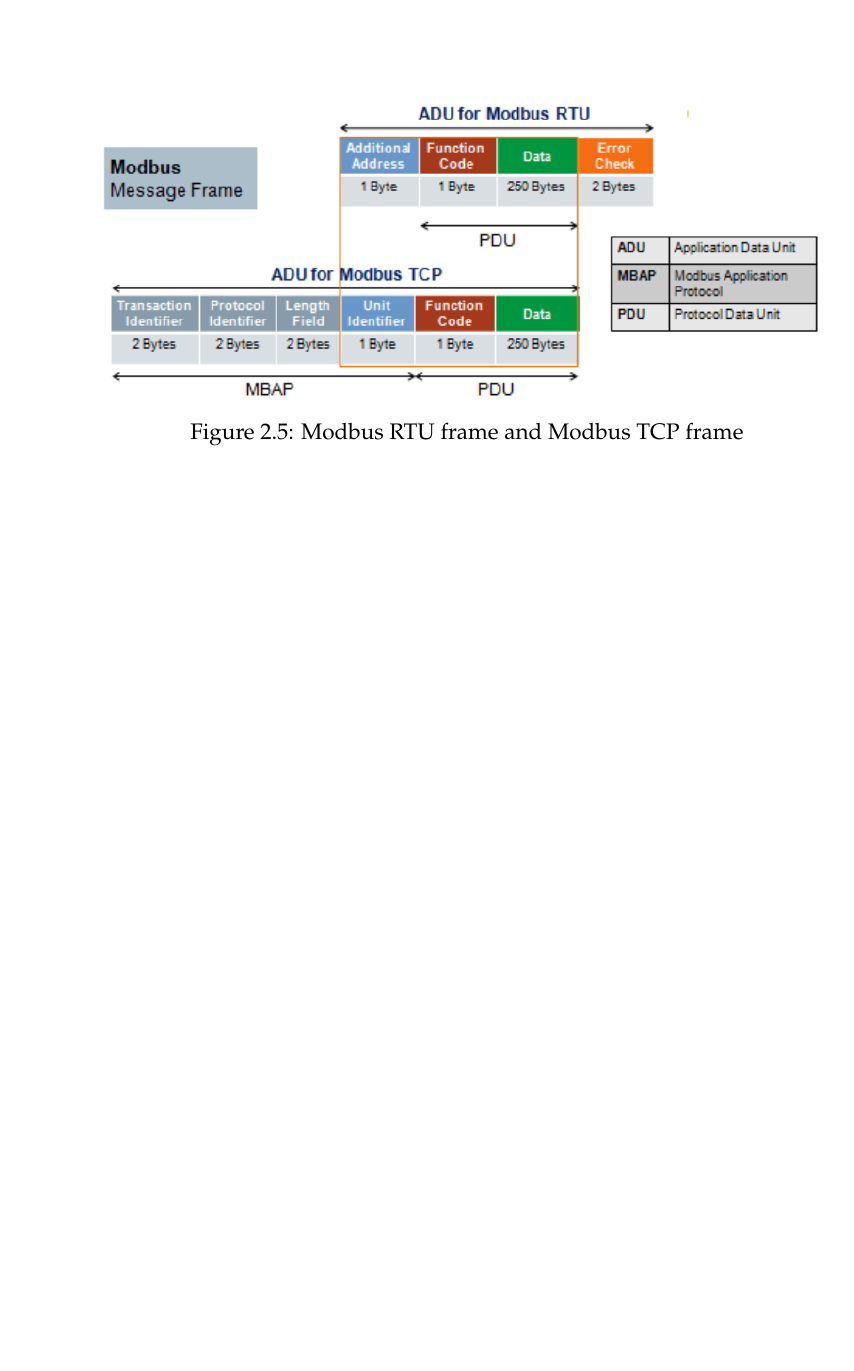
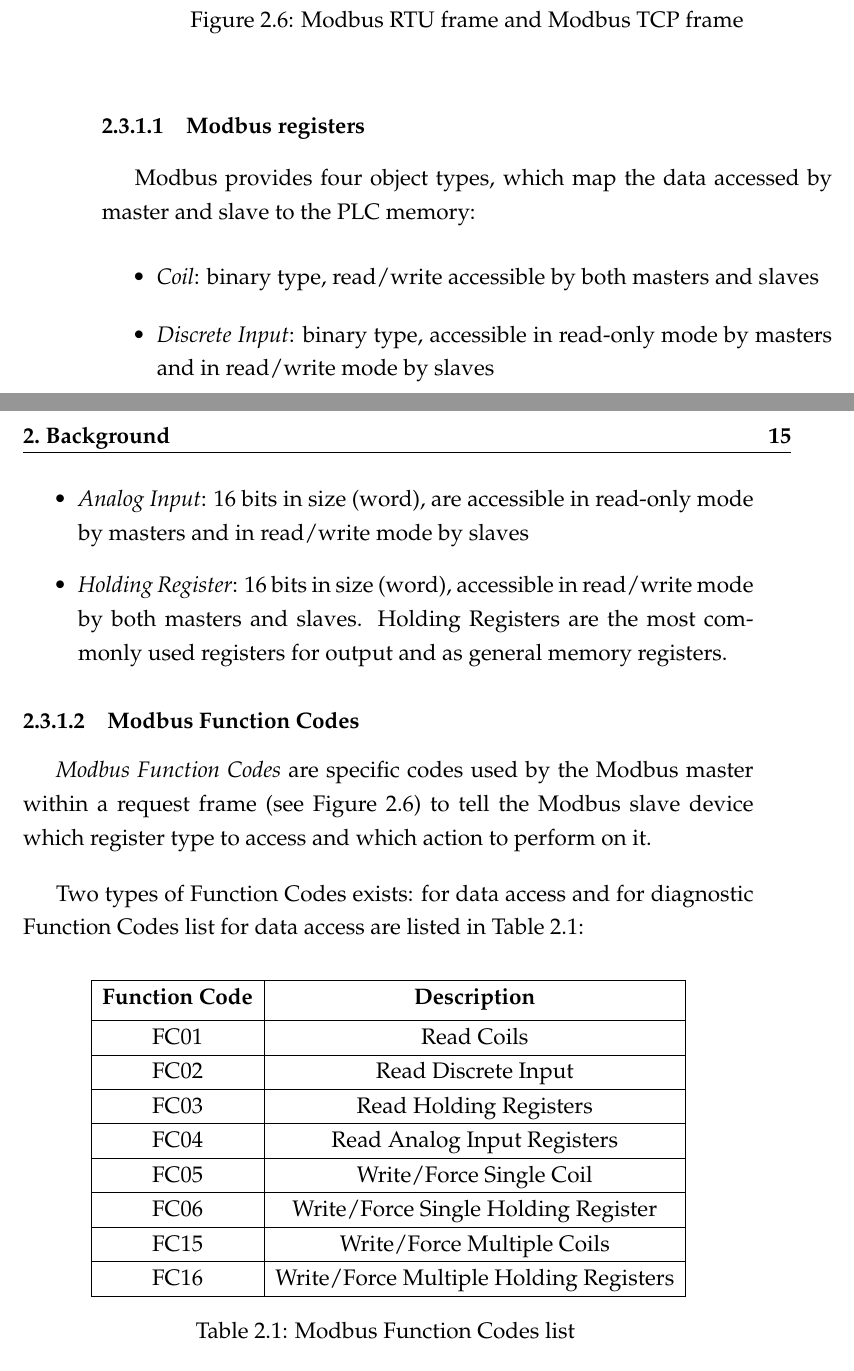
Before and after one commit to marcooliani/Thesis, a LaTeX thesis (TeX/Tesi.tex, which reads TeX/Chapters/background.tex): part of page 24 of 41 before the commit and two parts of pages 24 and 25 of 44 after it, the two joined at a grey line, cut so that both start at the same text, the shorter picture padded with empty space. Compiled offline with pdfLaTeX.

Commit message:
Update chapter 2 - Modbus

```diff
--- a/TeX/Chapters/background.tex
+++ b/TeX/Chapters/background.tex
@@ -218,3 +230,47 @@ There are several variants of Modbus, of which the most popular and widely used
 	\label{fig:modbus_frames}
 \end{figure}
 
+\subsubsection{Modbus registers}
+\label{subsub:modbus_registers}
+Modbus provides four object types, which map the data accessed by master and slave to the PLC memory:
+
+\begin{itemize}
+	\item \textit{Coil}: binary type, read/write accessible by both masters and slaves
+	\item \textit{Discrete Input}: binary type, accessible in read-only mode by masters and in read/write mode by slaves
+	\item \textit{Analog Input}: 16 bits in size (word), are accessible in read-only mode by masters and in read/write mode by slaves
+	\item \textit{Holding Register}:  16 bits in size (word), accessible in read/write mode by both masters and slaves. Holding Registers are the most commonly used registers for output and as general memory registers.
+\end{itemize}
+
+\subsubsection{Modbus Function Codes}
+\label{subsub:modbus_func_codes}
+\textit{Modbus Function Codes} are specific codes used by the Modbus master within a request frame (see Figure \ref{fig:modbus_frames}) to tell the Modbus slave device which register type to access and which action to perform on it.
+
+\bigskip
+Two types of Function Codes exists: for data access and for diagnostic
+Function Codes list for data access are listed in Table \ref{table:modbus_fc_list}:
+
+\bigskip
+\begin{longtable}[c]{| c | c |}
+	\hline
+	\textbf{Function Code} & \textbf{Description} \\ [0.5ex]
+	\hline
+	FC01 & Read Coils \\
+	\hline
+	FC02 & Read Discrete Input \\
+	\hline
+	FC03 & Read Holding Registers \\
+	\hline
+	FC04 & Read Analog Input Registers \\
+	\hline
+	FC05 & Write/Force Single Coil \\
+	\hline
+	FC06 & Write/Force Single Holding Register \\
+	\hline
+	FC15 & Write/Force Multiple Coils \\
+	\hline
+	FC16 & Write/Force Multiple Holding Registers \\
+	\hline
+
+	\caption{Modbus Function Codes list}
+	\label{table:modbus_fc_list}
+\end{longtable}
@@ -226,30 +280,3 @@ There are several variants of Modbus, of which the most popular and widely used
 \subsection{Other Protocols}
 
 \vfill
-%
-%Test cite \cite{ceccato} \\
-%test cite 2 \cite{itrust_swat} \\
-%test cite 3 \cite{itrust_site} \\
-%test cite 3 \cite{itrust_invariants_paper}\\
-%
-%\begin{figure}[h]
-%	\includegraphics[scale=0.3]{swat_schema_2}
-%	\caption{SWaT schema}
-%	\label{fig:Schema SWaT}
-%\end{figure}
-%
-%\begin{table}
-%	\centering
-%	\begin{tabular}{||c c c c||}
-%		\hline
-%		Col1 & Col2 & Col2 & Col3 \\ [0.5ex]
-%		\hline
-%		 & & & \\
-%		1 & 6 & 87837 & 787 \\
-%		2 & 7 & 78 & 5415 \\
-%		3 & 545 & 778 & 7507 \\
-%		4 & 545 & 18744 & 7560 \\
-%		5 & 88 & 788 & 6344 \\ [1ex]
-%	\end{tabular}
-%	\label{table:1}
-%\end{table}
```
Also changed, not shown: TeX/biblio/bibliography.bib (+6 -0 lines), TeX/Tesi.pdf, TeX/figures/Modbus_RequestResponse.png (added), TeX/Chapters/background.tex (16 more changed lines).
